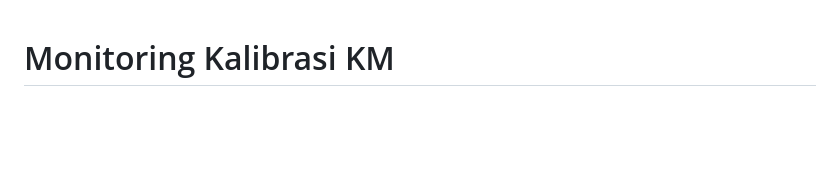
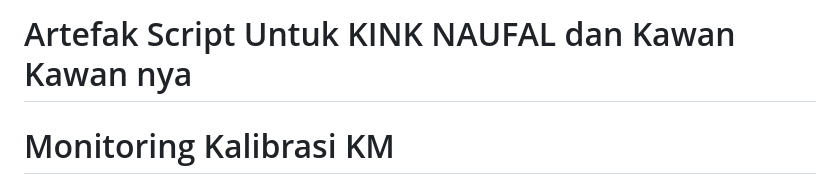
Before and after one commit to fiqriadi25/Monitoring-Kalibrasi-KM, a Markdown page: README.md, the part around the change. Drawn GitHub-style; blank space fills up the shorter version.

```diff
--- a/README.md
+++ b/README.md
@@ -1,3 +1,5 @@
+# Artefak Script Untuk KINK NAUFAL dan Kawan Kawan nya
+
 # Monitoring Kalibrasi KM
 
 Web App internal berbasis Google Apps Script dan Google Sheets untuk mengelola pengajuan, pemantauan, analitik, serta administrasi proses kalibrasi kilometer armada. Aplikasi menyediakan autentikasi mandiri, pembatasan akses berbasis peran dan Operating Point, histori perubahan yang dapat diaudit, serta alat pemeliharaan database.
```
